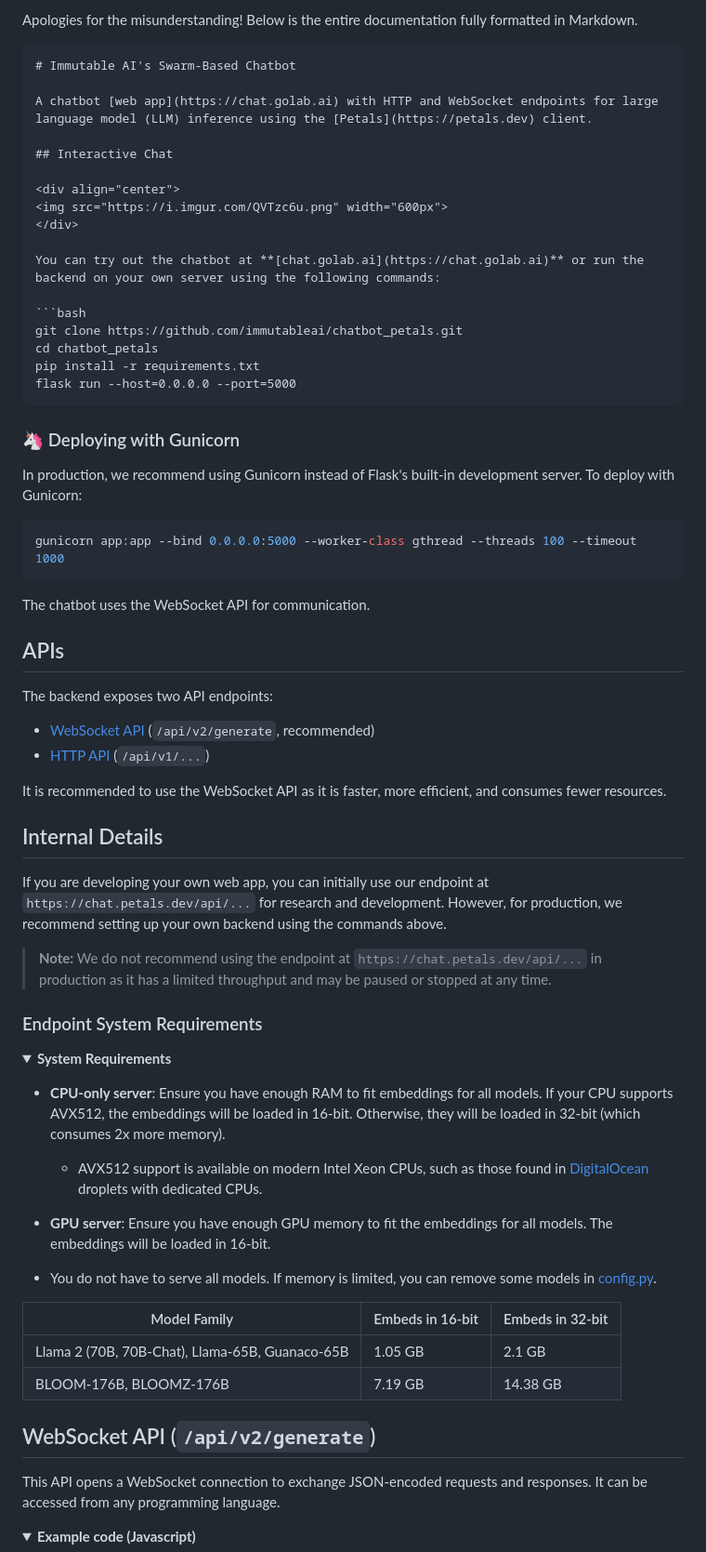
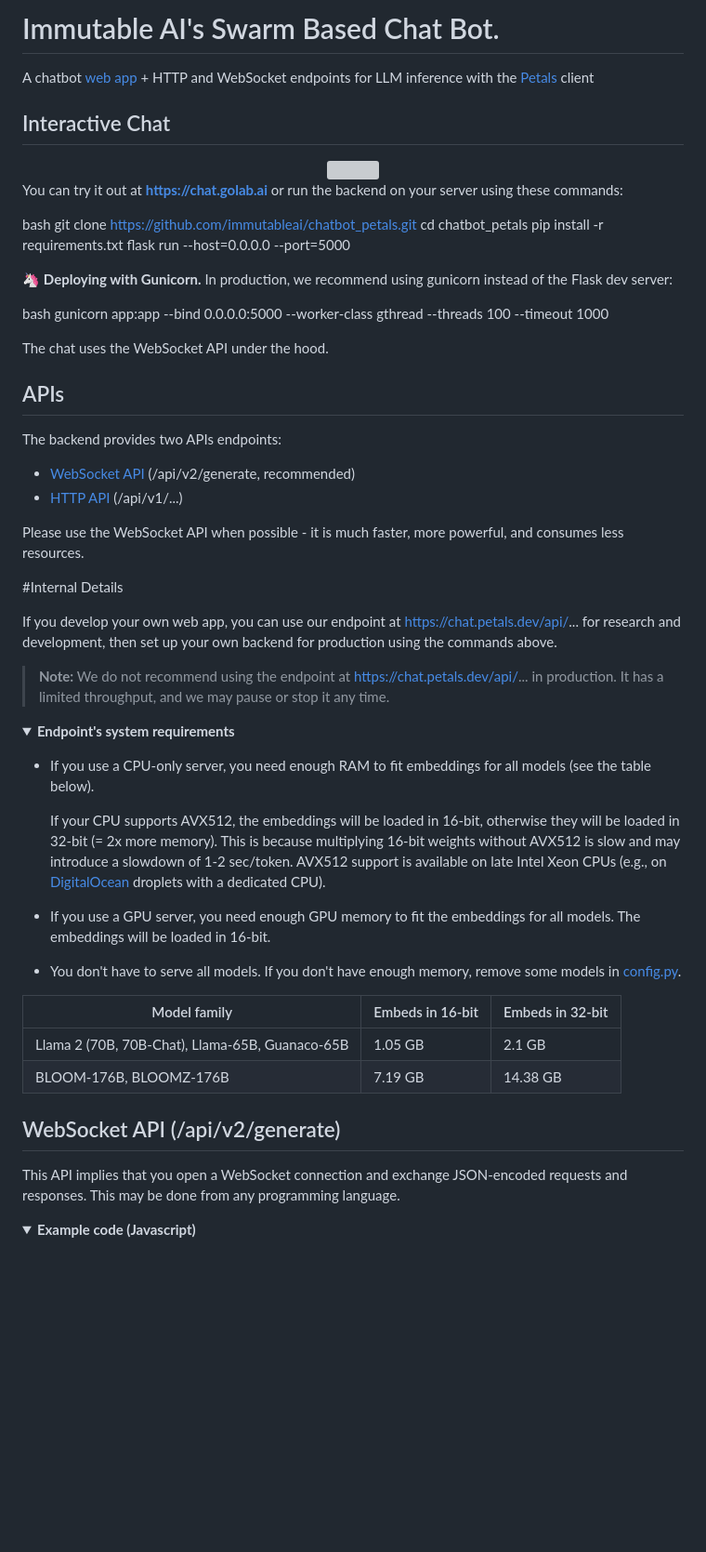
Before and after one commit to adnanbaqi/chat.petals.dev, a Markdown page: README.md, the part around the change printed below. Shown: that part at 93% size. Rendered like a GitHub page; folded sections open; blank space fills up the shorter version; grey boxes are pictures that could not be loaded.

````diff
--- a/README.md
+++ b/README.md
@@ -1,9 +1,6 @@
-Apologies for the misunderstanding! Below is the entire documentation fully formatted in Markdown.
+# Immutable AI's Swarm Based Chat Bot.
 
-```markdown
-# Immutable AI's Swarm-Based Chatbot
-
-A chatbot [web app](https://chat.golab.ai) with HTTP and WebSocket endpoints for large language model (LLM) inference using the [Petals](https://petals.dev) client.
+A chatbot [web app](https://chat.golab.ai) + HTTP and WebSocket endpoints for LLM inference with the [Petals](https://petals.dev) client
 
 ## Interactive Chat
 
@@ -11,61 +8,63 @@ A chatbot [web app](https://chat.golab.ai) with HTTP and WebSocket endpoints for
 <img src="https://i.imgur.com/QVTzc6u.png" width="600px">
 </div>
 
-You can try out the chatbot at **[chat.golab.ai](https://chat.golab.ai)** or run the backend on your own server using the following commands:
+You can try it out at **https://chat.golab.ai** or run the backend on your server using these commands:
 
-```bash
+bash
 git clone https://github.com/immutableai/chatbot_petals.git
 cd chatbot_petals
 pip install -r requirements.txt
 flask run --host=0.0.0.0 --port=5000
-```
 
-### 🦄 Deploying with Gunicorn
 
-In production, we recommend using Gunicorn instead of Flask's built-in development server. To deploy with Gunicorn:
+🦄 **Deploying with Gunicorn.** In production, we recommend using gunicorn instead of the Flask dev server:
 
-```bash
+bash
 gunicorn app:app --bind 0.0.0.0:5000 --worker-class gthread --threads 100 --timeout 1000
-```
 
-The chatbot uses the WebSocket API for communication.
+
+The chat uses the WebSocket API under the hood.
 
 ## APIs
 
-The backend exposes two API endpoints:
+The backend provides two APIs endpoints:
 
-- [WebSocket API](#websocket-api-apiv2generate) (`/api/v2/generate`, recommended)
-- [HTTP API](#http-api-apiv1) (`/api/v1/...`)
+- [WebSocket API](#websocket-api-apiv2generate) (/api/v2/generate, recommended)
+- [HTTP API](#http-api-apiv1) (/api/v1/...)
 
-It is recommended to use the WebSocket API as it is faster, more efficient, and consumes fewer resources.
+Please use the WebSocket API when possible - it is much faster, more powerful, and consumes less resources.
 
-## Internal Details
+#Internal Details
 
-If you are developing your own web app, you can initially use our endpoint at `https://chat.petals.dev/api/...` for research and development. However, for production, we recommend setting up your own backend using the commands above.
+If you develop your own web app, you can use our endpoint at https://chat.petals.dev/api/... for research and development, then set up your own backend for production using the commands above.
 
-> **Note:** We do not recommend using the endpoint at `https://chat.petals.dev/api/...` in production as it has a limited throughput and may be paused or stopped at any time.
-
-### Endpoint System Requirements
+> **Note:** We do not recommend using the endpoint at https://chat.petals.dev/api/... in production. It has a limited throughput, and we may pause or stop it any time.
 
 <details>
-<summary><b>System Requirements</b></summary>
+<summary><b>Endpoint's system requirements</b></summary>
 
-- **CPU-only server**: Ensure you have enough RAM to fit embeddings for all models. If your CPU supports AVX512, the embeddings will be loaded in 16-bit. Otherwise, they will be loaded in 32-bit (which consumes 2x more memory).
-  - AVX512 support is available on modern Intel Xeon CPUs, such as those found in [DigitalOcean](https://digitalocean.com) droplets with dedicated CPUs.
+- If you use a CPU-only server, you need enough RAM to fit embeddings for all models (see the table below).
 
-- **GPU server**: Ensure you have enough GPU memory to fit the embeddings for all models. The embeddings will be loaded in 16-bit.
+  If your CPU supports AVX512, the embeddings will be loaded in 16-bit, otherwise they will be loaded in 32-bit (= 2x more memory).
+  This is because multiplying 16-bit weights without AVX512 is slow and may introduce a slowdown of 1-2 sec/token.
+  AVX512 support is available on late Intel Xeon CPUs
+  (e.g., on [DigitalOcean](https://digitalocean.com) droplets with a dedicated CPU).
 
-- You do not have to serve all models. If memory is limited, you can remove some models in [config.py](config.py).
+- If you use a GPU server, you need enough GPU memory to fit the embeddings for all models.
+  The embeddings will be loaded in 16-bit.
 
-| Model Family                         | Embeds in 16-bit | Embeds in 32-bit |
-|--------------------------------------|------------------|------------------|
+- You don't have to serve all models. If you don't have enough memory, remove some models in [config.py](config.py).
+
+| Model family | Embeds in 16-bit | Embeds in 32-bit |
+| --- | --- | --- |
 | Llama 2 (70B, 70B-Chat), Llama-65B, Guanaco-65B | 1.05 GB | 2.1 GB |
 | BLOOM-176B, BLOOMZ-176B | 7.19 GB | 14.38 GB |
 </details>
 
-## WebSocket API (`/api/v2/generate`)
+## WebSocket API (/api/v2/generate)
 
-This API opens a WebSocket connection to exchange JSON-encoded requests and responses. It can be accessed from any programming language.
+This API implies that you open a WebSocket connection and exchange JSON-encoded requests and responses.
+This may be done from any programming language.
 
 <details>
 <summary><b>Example code (Javascript)</b></summary>
````
Also changed, not shown: other parts of README.md (+33 -28 lines).
